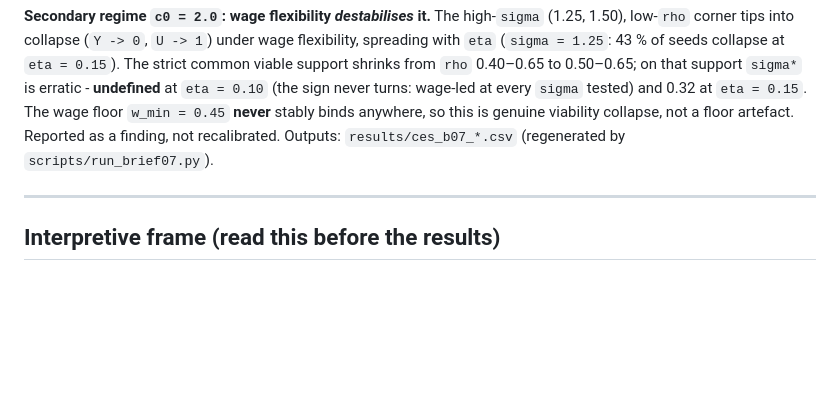
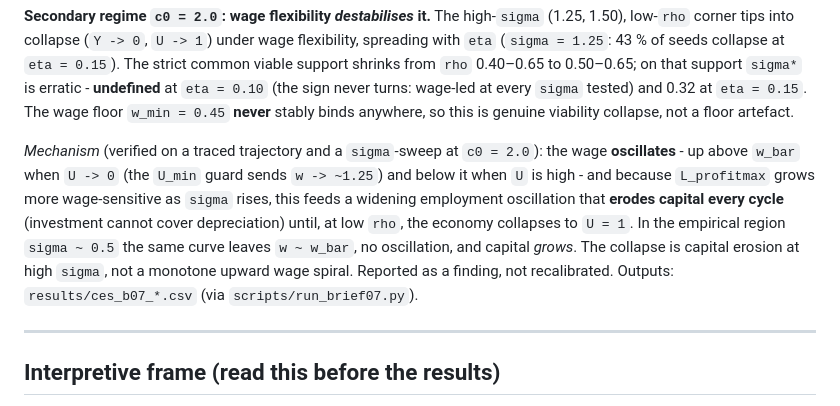
Before and after one commit to MattiaSaramin/endogenous-investment-abm, a Markdown page: README.md, the part around the change. GitHub-like rendering; blank space fills up the shorter version.

```diff
--- a/README.md
+++ b/README.md
@@ -238,8 +238,17 @@ flexibility, spreading with `eta` (`sigma = 1.25`: 43 % of seeds collapse at
 0.50–0.65; on that support `sigma*` is erratic - **undefined** at `eta = 0.10` (the
 sign never turns: wage-led at every `sigma` tested) and 0.32 at `eta = 0.15`. The
 wage floor `w_min = 0.45` **never** stably binds anywhere, so this is genuine
-viability collapse, not a floor artefact. Reported as a finding, not recalibrated.
-Outputs: `results/ces_b07_*.csv` (regenerated by `scripts/run_brief07.py`).
+viability collapse, not a floor artefact.
+
+*Mechanism* (verified on a traced trajectory and a `sigma`-sweep at `c0 = 2.0`): the
+wage **oscillates** - up above `w_bar` when `U -> 0` (the `U_min` guard sends
+`w -> ~1.25`) and below it when `U` is high - and because `L_profitmax` grows more
+wage-sensitive as `sigma` rises, this feeds a widening employment oscillation that
+**erodes capital every cycle** (investment cannot cover depreciation) until, at low
+`rho`, the economy collapses to `U = 1`. In the empirical region `sigma ~ 0.5` the
+same curve leaves `w ~ w_bar`, no oscillation, and capital *grows*. The collapse is
+capital erosion at high `sigma`, not a monotone upward wage spiral. Reported as a
+finding, not recalibrated. Outputs: `results/ces_b07_*.csv` (via `scripts/run_brief07.py`).
 
 ---
 
```
Also changed, not shown: CLAUDE.md (+20 -2 lines).
